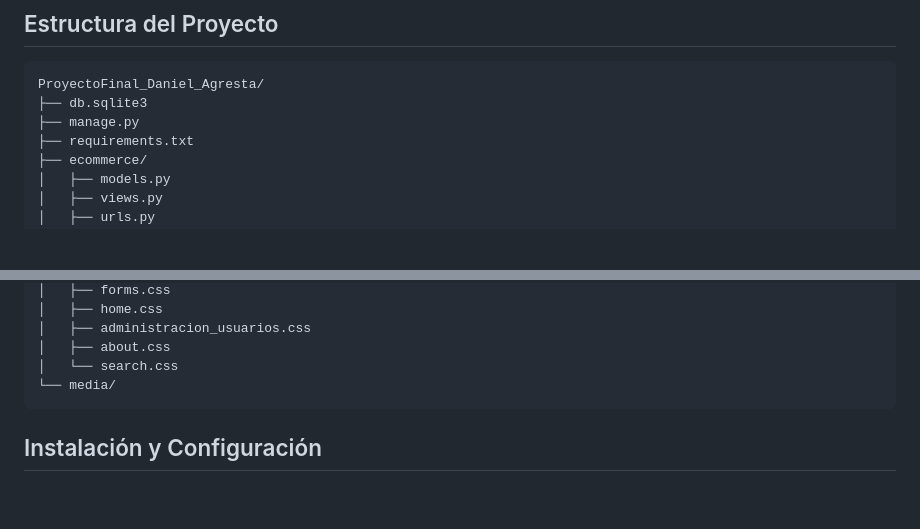
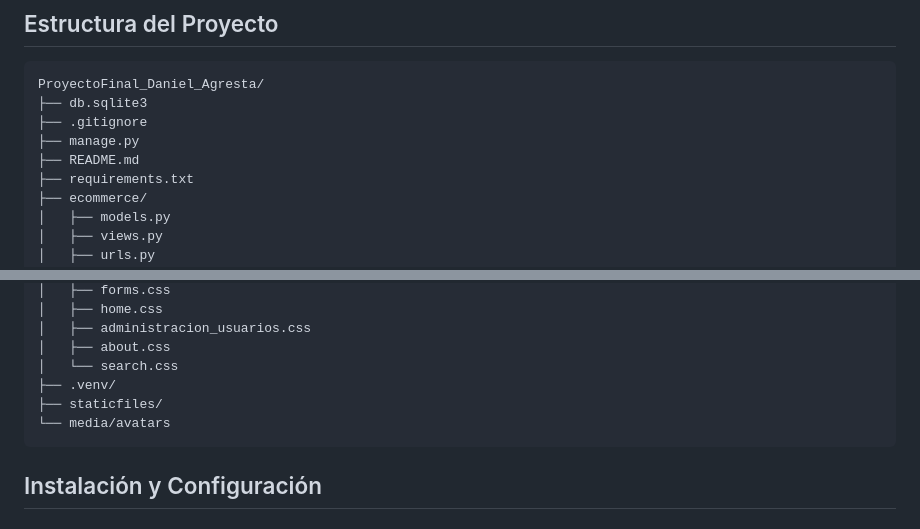
Before and after one commit to leinadatserga/ProyectoFinalPython_Daniel_Agresta, a Markdown page: README.md, 2 parts joined by grey strips. Rendered like a GitHub page; blank space fills up the shorter version.

Commit message:
Ajuste README y .gitignore

````diff
--- a/README.md
+++ b/README.md
@@ -25,7 +25,9 @@ Un sistema integral de gestión de clientes y productos desarrollado con Django
 ```
 ProyectoFinal_Daniel_Agresta/
 ├── db.sqlite3
+├── .gitignore
 ├── manage.py
+├── README.md
 ├── requirements.txt
 ├── ecommerce/
 │   ├── models.py
@@ -57,7 +59,9 @@ ProyectoFinal_Daniel_Agresta/
 │   ├── administracion_usuarios.css
 │   ├── about.css
 │   └── search.css
-└── media/
+├── .venv/
+├── staticfiles/
+└── media/avatars
 ```
 
 ## Instalación y Configuración
````
